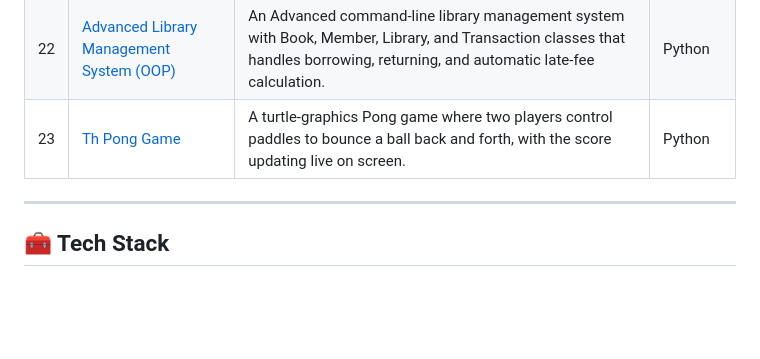
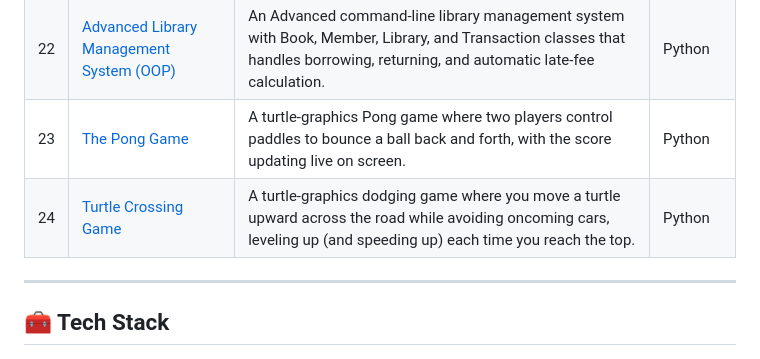
Before and after one commit to Rehan-Masood/Internship, a Markdown page: README.md, the part around the change. GitHub-like rendering; blank space fills up the shorter version.

Commit message:
Fix Pong game title and add Turtle Crossing Game
Corrected the title of the Pong game and added a new Turtle Crossing Game entry.

```diff
--- a/README.md
+++ b/README.md
@@ -53,7 +53,8 @@ This repository is a growing collection of projects I built while learning **Pyt
 | 20 | [Turtle Race](./Turtle%20Race) | Turtle-graphics betting game where 6 colored turtles race to the finish line, and the player wins or loses based on which turtle they bet on. | Python |
 | 21 | [The Snake Game](./The%20Snake%20Game) | Turtle-graphics Snake game where you steer a growing snake with the arrow keys to eat food, avoid walls and its own tail, and rack up points on a live scoreboard. | Python |
 | 22 | [Advanced Library Management System (OOP)](./Advanced%20Library%20Management%20System%20(OOP)) | An Advanced command-line library management system with Book, Member, Library, and Transaction classes that handles borrowing, returning, and automatic late-fee calculation. | Python |
-| 23 | [Th Pong Game](./The%20Pong%20Game) | A turtle-graphics Pong game where two players control paddles to bounce a ball back and forth, with the score updating live on screen. | Python |
+| 23 | [The Pong Game](./The%20Pong%20Game) | A turtle-graphics Pong game where two players control paddles to bounce a ball back and forth, with the score updating live on screen. | Python |
+| 24 | [Turtle Crossing Game](./Turtle%20Crossing%20Game) | A turtle-graphics dodging game where you move a turtle upward across the road while avoiding oncoming cars, leveling up (and speeding up) each time you reach the top. | Python |
 
 
 
```
